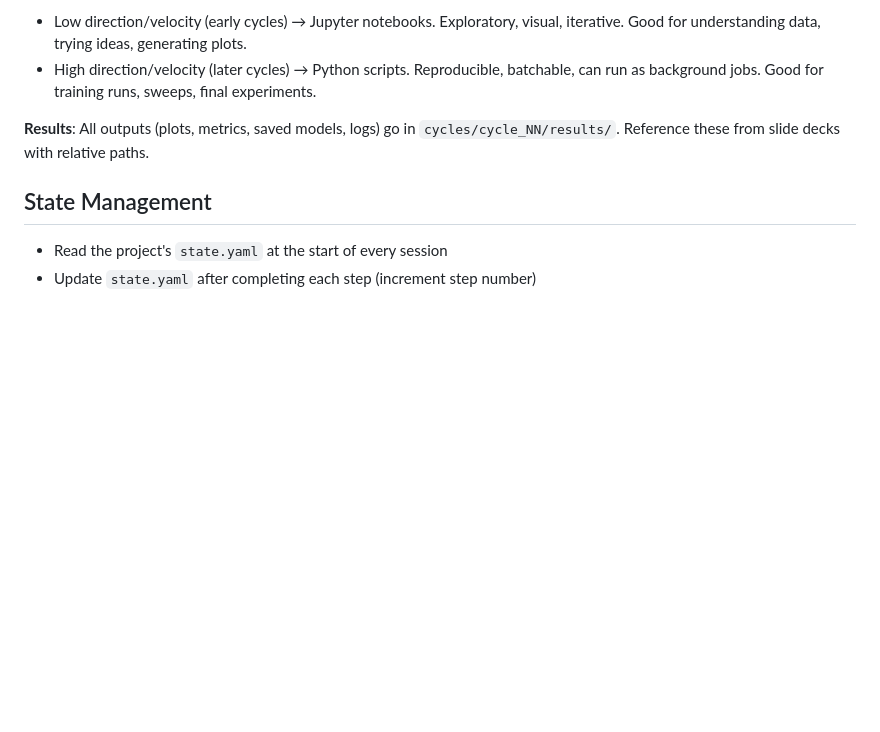
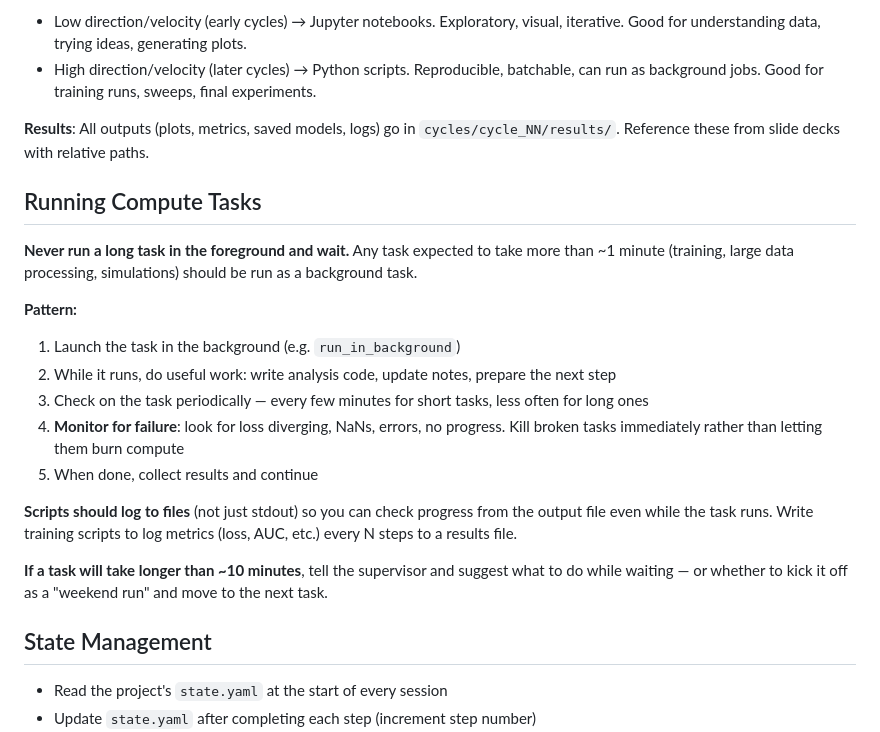
Before and after one commit to murnanedaniel/ClautoResearch, a Markdown page: CLAUDE.md, the part around the change. GitHub-like rendering; blank space fills up the shorter version.

Commit message:
Add compute task management: background tasks with monitoring
Long-running tasks (training, data processing) must be run in the
background, not foreground. Check periodically for failure (loss
diverging, NaNs, errors). Kill broken tasks immediately. Log to
files so progress can be checked. Do useful work while waiting.

From test run: Claude sat watching a training run in the foreground
until told to background it. This wastes context and can't catch
failures early.

Co-Authored-By: Claude Opus 4.6 <noreply@anthropic.com>

```diff
--- a/CLAUDE.md
+++ b/CLAUDE.md
@@ -121,6 +121,21 @@ Each project has two places for code:
 
 **Results**: All outputs (plots, metrics, saved models, logs) go in `cycles/cycle_NN/results/`. Reference these from slide decks with relative paths.
 
+## Running Compute Tasks
+
+**Never run a long task in the foreground and wait.** Any task expected to take more than ~1 minute (training, large data processing, simulations) should be run as a background task.
+
+**Pattern:**
+1. Launch the task in the background (e.g. `run_in_background`)
+2. While it runs, do useful work: write analysis code, update notes, prepare the next step
+3. Check on the task periodically — every few minutes for short tasks, less often for long ones
+4. **Monitor for failure**: look for loss diverging, NaNs, errors, no progress. Kill broken tasks immediately rather than letting them burn compute
+5. When done, collect results and continue
+
+**Scripts should log to files** (not just stdout) so you can check progress from the output file even while the task runs. Write training scripts to log metrics (loss, AUC, etc.) every N steps to a results file.
+
+**If a task will take longer than ~10 minutes**, tell the supervisor and suggest what to do while waiting — or whether to kick it off as a "weekend run" and move to the next task.
+
 ## State Management
 
 - Read the project's `state.yaml` at the start of every session
```
